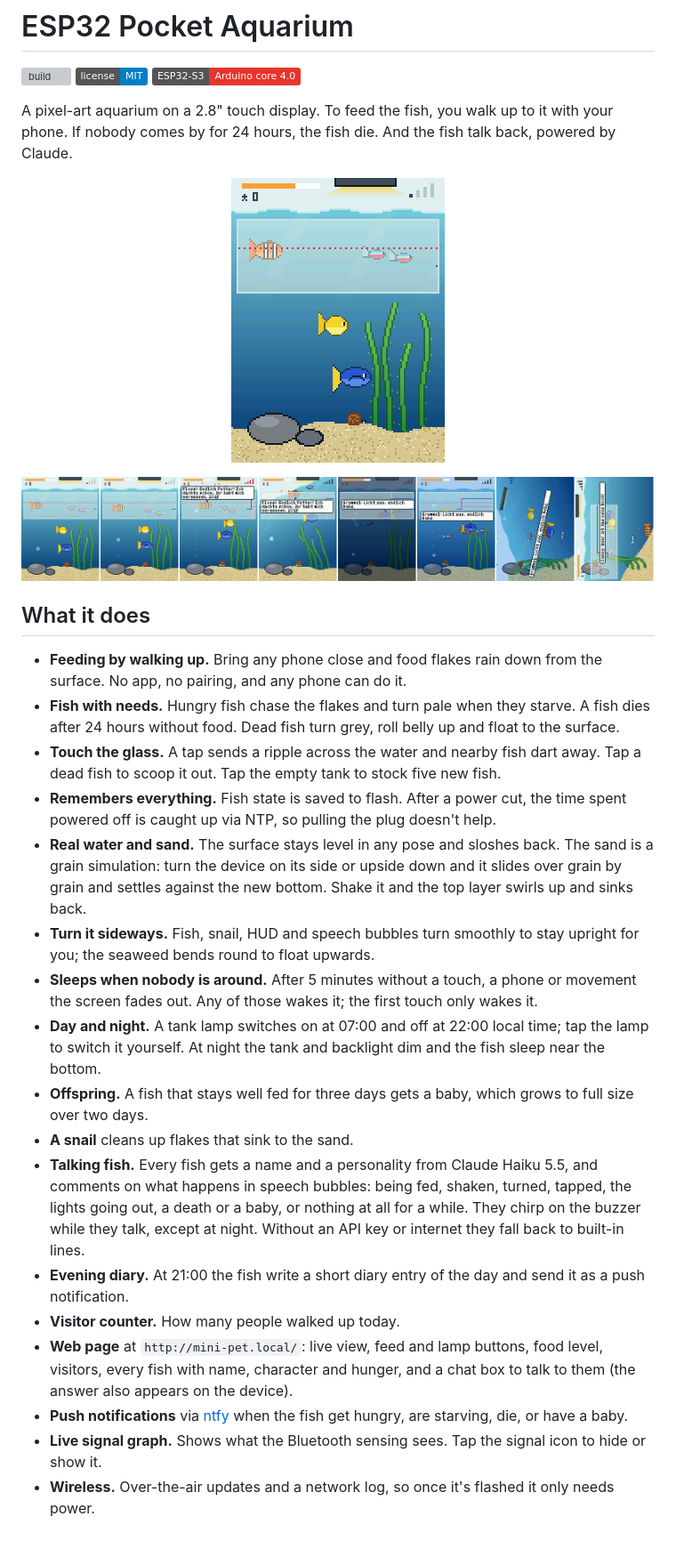
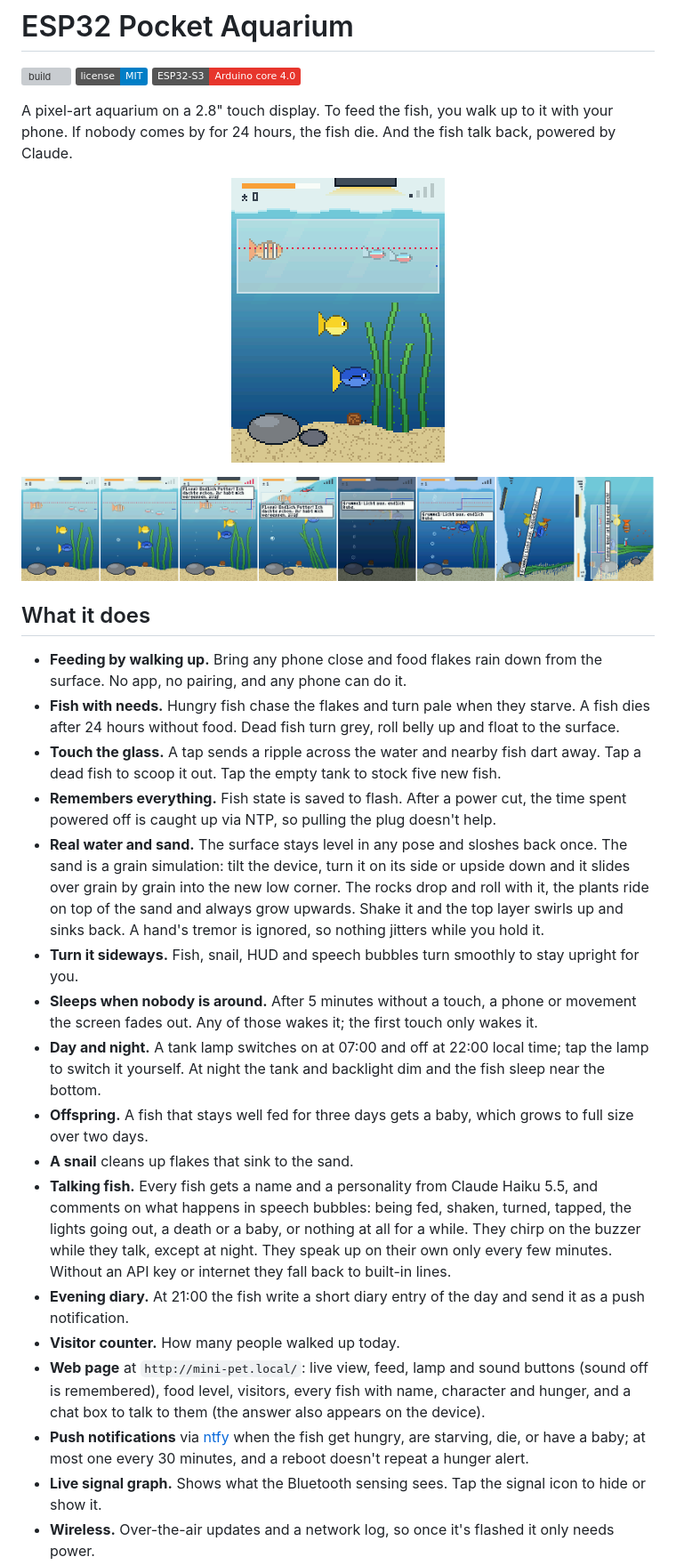
Before and after one commit to BartosK97/chameleon-pet-esp32, a Markdown page: README.md, the part around one of its changes. Shown at 89% size. Rendered like a GitHub page; pictures changed too: docs/aquarium.png, docs/preview.png; badges without logos; blank space fills up the shorter version; grey boxes are pictures that could not be loaded.

```diff
--- a/README.md
+++ b/README.md
@@ -16,17 +16,17 @@ A pixel-art aquarium on a 2.8" touch display. To feed the fish, you walk up to i
 - **Fish with needs.** Hungry fish chase the flakes and turn pale when they starve. A fish dies after 24 hours without food. Dead fish turn grey, roll belly up and float to the surface.
 - **Touch the glass.** A tap sends a ripple across the water and nearby fish dart away. Tap a dead fish to scoop it out. Tap the empty tank to stock five new fish.
 - **Remembers everything.** Fish state is saved to flash. After a power cut, the time spent powered off is caught up via NTP, so pulling the plug doesn't help.
-- **Real water and sand.** The surface stays level in any pose and sloshes back. The sand is a grain simulation: turn the device on its side or upside down and it slides over grain by grain and settles against the new bottom. Shake it and the top layer swirls up and sinks back.
-- **Turn it sideways.** Fish, snail, HUD and speech bubbles turn smoothly to stay upright for you; the seaweed bends round to float upwards.
+- **Real water and sand.** The surface stays level in any pose and sloshes back once. The sand is a grain simulation: tilt the device, turn it on its side or upside down and it slides over grain by grain into the new low corner. The rocks drop and roll with it, the plants ride on top of the sand and always grow upwards. Shake it and the top layer swirls up and sinks back. A hand's tremor is ignored, so nothing jitters while you hold it.
+- **Turn it sideways.** Fish, snail, HUD and speech bubbles turn smoothly to stay upright for you.
 - **Sleeps when nobody is around.** After 5 minutes without a touch, a phone or movement the screen fades out. Any of those wakes it; the first touch only wakes it.
 - **Day and night.** A tank lamp switches on at 07:00 and off at 22:00 local time; tap the lamp to switch it yourself. At night the tank and backlight dim and the fish sleep near the bottom.
 - **Offspring.** A fish that stays well fed for three days gets a baby, which grows to full size over two days.
 - **A snail** cleans up flakes that sink to the sand.
-- **Talking fish.** Every fish gets a name and a personality from Claude Haiku 5.5, and comments on what happens in speech bubbles: being fed, shaken, turned, tapped, the lights going out, a death or a baby, or nothing at all for a while. They chirp on the buzzer while they talk, except at night. Without an API key or internet they fall back to built-in lines.
+- **Talking fish.** Every fish gets a name and a personality from Claude Haiku 5.5, and comments on what happens in speech bubbles: being fed, shaken, turned, tapped, the lights going out, a death or a baby, or nothing at all for a while. They chirp on the buzzer while they talk, except at night. They speak up on their own only every few minutes. Without an API key or internet they fall back to built-in lines.
 - **Evening diary.** At 21:00 the fish write a short diary entry of the day and send it as a push notification.
 - **Visitor counter.** How many people walked up today.
-- **Web page** at `http://mini-pet.local/`: live view, feed and lamp buttons, food level, visitors, every fish with name, character and hunger, and a chat box to talk to them (the answer also appears on the device).
-- **Push notifications** via [ntfy](https://ntfy.sh) when the fish get hungry, are starving, die, or have a baby.
+- **Web page** at `http://mini-pet.local/`: live view, feed, lamp and sound buttons (sound off is remembered), food level, visitors, every fish with name, character and hunger, and a chat box to talk to them (the answer also appears on the device).
+- **Push notifications** via [ntfy](https://ntfy.sh) when the fish get hungry, are starving, die, or have a baby; at most one every 30 minutes, and a reboot doesn't repeat a hunger alert.
 - **Live signal graph.** Shows what the Bluetooth sensing sees. Tap the signal icon to hide or show it.
 - **Wireless.** Over-the-air updates and a network log, so once it's flashed it only needs power.
 
```
Also changed, not shown: other parts of README.md (+5 -5 lines), 3 other files.
